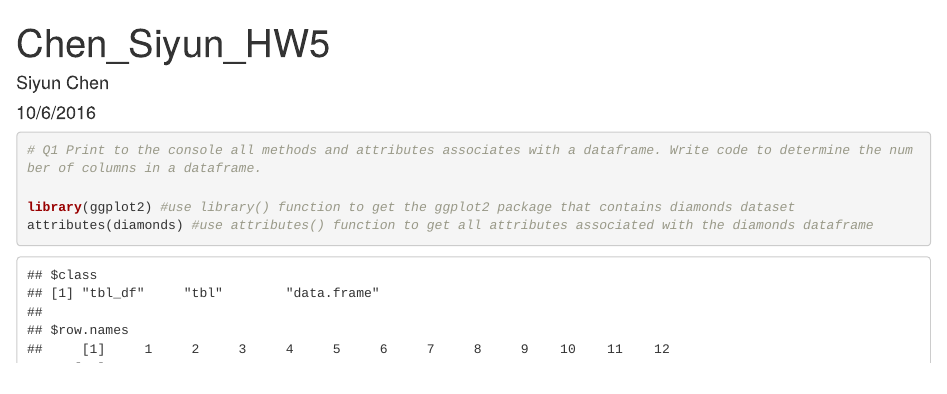
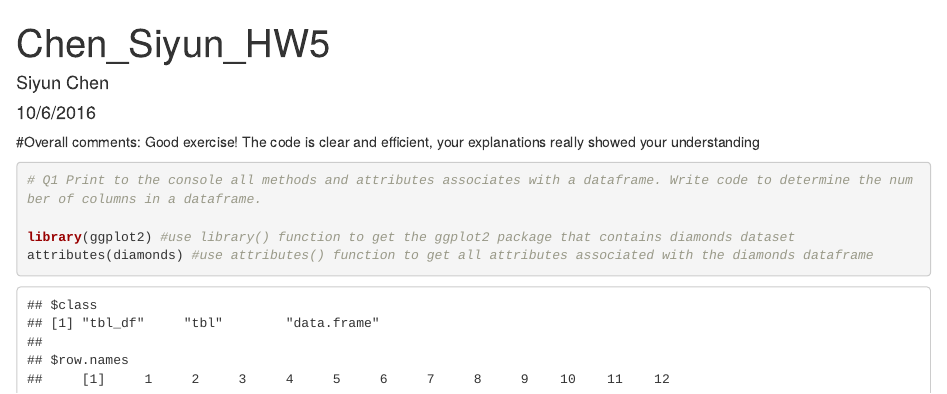
Before and after one commit to siyunchen/Chen_Sy_R, an R Markdown document (Chen_Siyun_HW 5.Rmd): the page in a window 1100 px wide, from its top. Rendered offline with R 4.5, knitr and Pandoc, with nearby package versions.

Commit message:
Update Chen_Siyun_HW 5.Rmd

```diff
--- a/Chen_Siyun_HW 5.Rmd
+++ b/Chen_Siyun_HW 5.Rmd
@@ -1,3 +1,6 @@
+#Overall comments: Good exercise! The code is clear and efficient, your explanations really showed your understanding
+
+
 ---
 title: "Chen_Siyun_HW5"
 author: "Siyun Chen"
```
